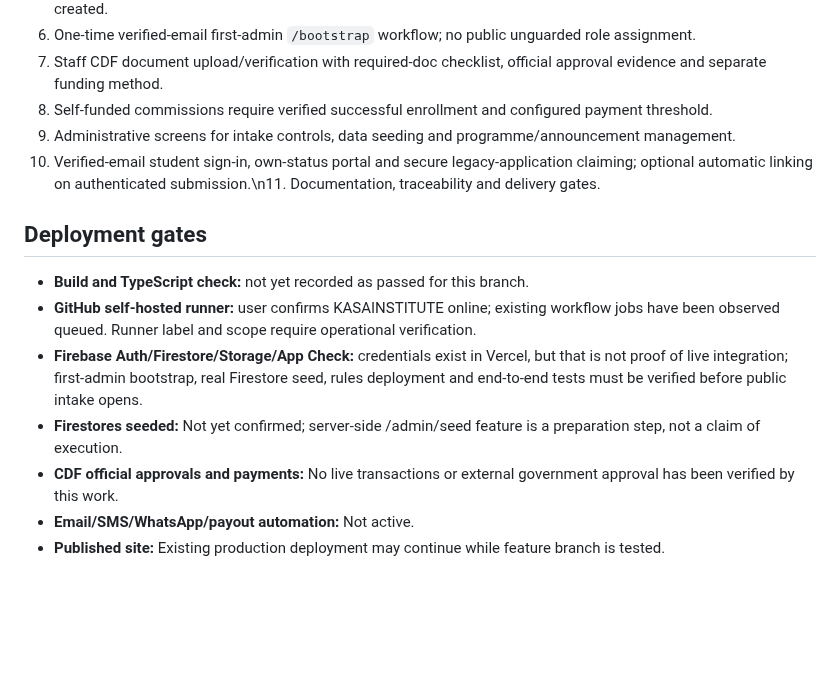
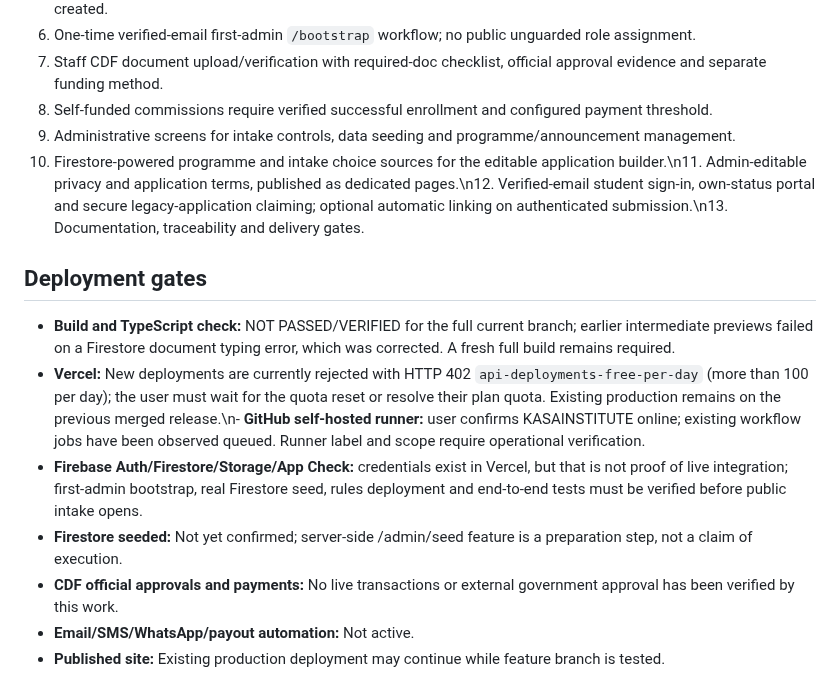
Before and after one commit to pamtechz/kasa, a Markdown page: docs/IMPLEMENTATION_LOG.md, the part around the change. Rendered like a GitHub page; blank space fills up the shorter version.

Commit message:
docs: update implementation trace with Firebase seeding and Vercel quota blocker

```diff
--- a/docs/IMPLEMENTATION_LOG.md
+++ b/docs/IMPLEMENTATION_LOG.md
@@ -20,13 +20,13 @@ Changes in branch (verification outcome to be appended when build/merge complete
 7. Staff CDF document upload/verification with required-doc checklist, official approval evidence and separate funding method.
 8. Self-funded commissions require verified successful enrollment and configured payment threshold.
 9. Administrative screens for intake controls, data seeding and programme/announcement management.
-10. Verified-email student sign-in, own-status portal and secure legacy-application claiming; optional automatic linking on authenticated submission.\n11. Documentation, traceability and delivery gates.
+10. Firestore-powered programme and intake choice sources for the editable application builder.\n11. Admin-editable privacy and application terms, published as dedicated pages.\n12. Verified-email student sign-in, own-status portal and secure legacy-application claiming; optional automatic linking on authenticated submission.\n13. Documentation, traceability and delivery gates.
 
 ## Deployment gates
-- **Build and TypeScript check:** not yet recorded as passed for this branch.
-- **GitHub self-hosted runner:** user confirms KASAINSTITUTE online; existing workflow jobs have been observed queued. Runner label and scope require operational verification.
+- **Build and TypeScript check:** NOT PASSED/VERIFIED for the full current branch; earlier intermediate previews failed on a Firestore document typing error, which was corrected. A fresh full build remains required.
+- **Vercel:** New deployments are currently rejected with HTTP 402 `api-deployments-free-per-day` (more than 100 per day); the user must wait for the quota reset or resolve their plan quota. Existing production remains on the previous merged release.\n- **GitHub self-hosted runner:** user confirms KASAINSTITUTE online; existing workflow jobs have been observed queued. Runner label and scope require operational verification.
 - **Firebase Auth/Firestore/Storage/App Check:** credentials exist in Vercel, but that is not proof of live integration; first-admin bootstrap, real Firestore seed, rules deployment and end-to-end tests must be verified before public intake opens.
-- **Firestores seeded:** Not yet confirmed; server-side /admin/seed feature is a preparation step, not a claim of execution.
+- **Firestore seeded:** Not yet confirmed; server-side /admin/seed feature is a preparation step, not a claim of execution.
 - **CDF official approvals and payments:** No live transactions or external government approval has been verified by this work.
 - **Email/SMS/WhatsApp/payout automation:** Not active.
 - **Published site:** Existing production deployment may continue while feature branch is tested.
```
